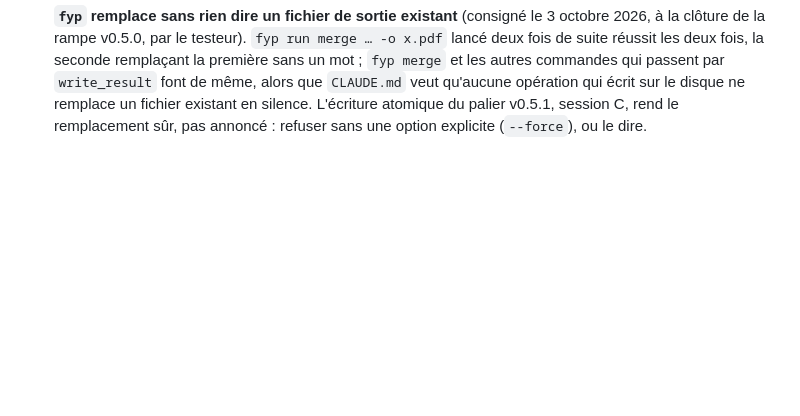
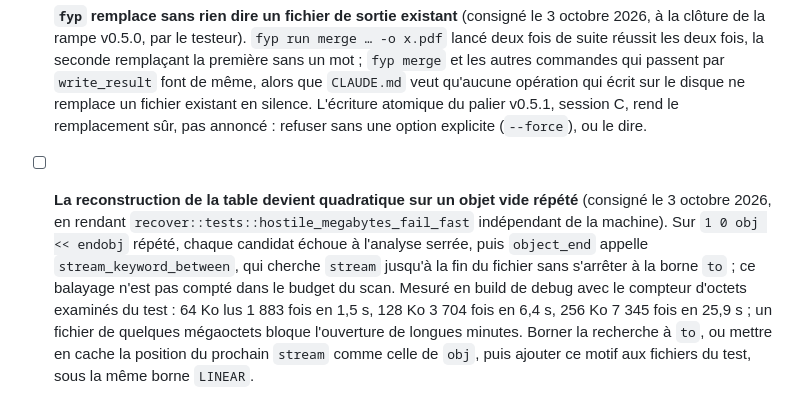
Before and after one commit to LePetitCarcajou/4youpdf, a Markdown page: docs/backlog-technique.md, the part around the change. GitHub-like rendering; blank space fills up the shorter version.

Commit message:
docs: record the quadratic scan on a repeated empty object
The counter of the previous commit shows that on a repeated empty object (1 0 obj << endobj), stream_keyword_between searches for stream up to the end of the file, outside the budget of the scan: 256 KB are read 7345 times in 25.9 s in a debug build. Recorded with the fix it calls for.

Signed-off-by: Martin <70641310+LePetitCarcajou@users.noreply.github.com>

```diff
--- a/docs/backlog-technique.md
+++ b/docs/backlog-technique.md
@@ -450,3 +450,16 @@ diffère, et la date de sa réduction quand une session en a soldé une part.
   disque ne remplace un fichier existant en silence. L'écriture atomique
   du palier v0.5.1, session C, rend le remplacement sûr, pas annoncé :
   refuser sans une option explicite (`--force`), ou le dire.
+- [ ] **La reconstruction de la table devient quadratique sur un objet
+  vide répété** (consigné le 3 octobre 2026, en rendant
+  `recover::tests::hostile_megabytes_fail_fast` indépendant de la machine).
+  Sur `1 0 obj << endobj` répété, chaque candidat échoue à l'analyse
+  serrée, puis `object_end` appelle `stream_keyword_between`, qui cherche
+  `stream` jusqu'à la fin du fichier sans s'arrêter à la borne `to` ; ce
+  balayage n'est pas compté dans le budget du scan. Mesuré en build de
+  debug avec le compteur d'octets examinés du test : 64 Ko lus 1 883 fois
+  en 1,5 s, 128 Ko 3 704 fois en 6,4 s, 256 Ko 7 345 fois en 25,9 s ; un
+  fichier de quelques mégaoctets bloque l'ouverture de longues minutes.
+  Borner la recherche à `to`, ou mettre en cache la position du prochain
+  `stream` comme celle de `obj`, puis ajouter ce motif aux fichiers du
+  test, sous la même borne `LINEAR`.
```
